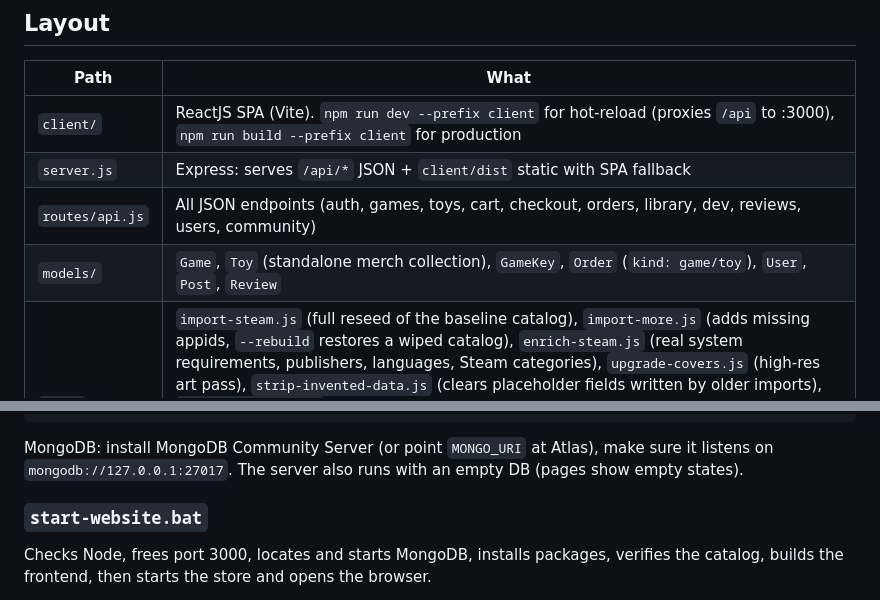
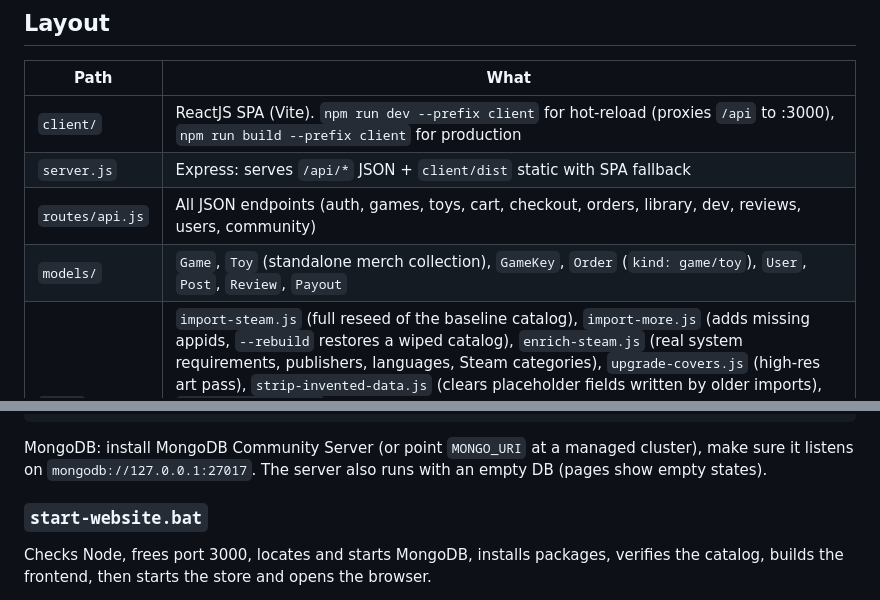
Before and after one commit to leaqtruong/pixelvault, a Markdown page: README.md, 2 parts joined by grey strips. Rendered like a GitHub page.

````diff
--- a/README.md
+++ b/README.md
@@ -46,7 +45,7 @@ Figures shown in the hero ledger are counted from MongoDB on each `/api/home` re
 | `client/` | ReactJS SPA (Vite). `npm run dev --prefix client` for hot-reload (proxies `/api` to :3000), `npm run build --prefix client` for production |
 | `server.js` | Express: serves `/api/*` JSON + `client/dist` static with SPA fallback |
 | `routes/api.js` | All JSON endpoints (auth, games, toys, cart, checkout, orders, library, dev, reviews, users, community) |
-| `models/` | `Game`, `Toy` (standalone merch collection), `GameKey`, `Order` (`kind: game/toy`), `User`, `Post`, `Review` |
+| `models/` | `Game`, `Toy` (standalone merch collection), `GameKey`, `Order` (`kind: game/toy`), `User`, `Post`, `Review`, `Payout` |
 | `seed/` | `import-steam.js` (full reseed of the baseline catalog), `import-more.js` (adds missing appids, `--rebuild` restores a wiped catalog), `enrich-steam.js` (real system requirements, publishers, languages, Steam categories), `upgrade-covers.js` (high-res art pass), `strip-invented-data.js` (clears placeholder fields written by older imports), `check-db-health.js` (15-point database health check: connection, collections, indexes, API-versus-database agreement, write-and-read-back), `steamArt.js` / `steamReq.js` / `seed-reviews.js` / `seed-toys.js` / `block-titles.js` / `prune-catalog.js` / `find-mongo.js` (mongod discovery) / `check-db.js` (catalog verification) / `rotate-key-secret.js` (secret migration) / `reset-demo.js`, `clear-orders.js` |
 
 `npm run seed` chains the real importers. There is no longer a seeder that fabricates a fictional catalog — an earlier `seed/seed.js` invented titles, prices and install sizes and was wired to that script; it was removed rather than kept as a trap.
@@ -68,7 +67,7 @@ npm run build --prefix client  # build React frontend
 npm run dev            # http://localhost:3000
 ```
 
-MongoDB: install MongoDB Community Server (or point `MONGO_URI` at Atlas), make sure it listens on `mongodb://127.0.0.1:27017`. The server also runs with an empty DB (pages show empty states).
+MongoDB: install MongoDB Community Server (or point `MONGO_URI` at a managed cluster), make sure it listens on `mongodb://127.0.0.1:27017`. The server also runs with an empty DB (pages show empty states).
 
 ### `start-website.bat`
 
````
Also changed, not shown: other parts of README.md (+24 -25 lines), docs/BAO-CAO.md (+93 -29 lines).
